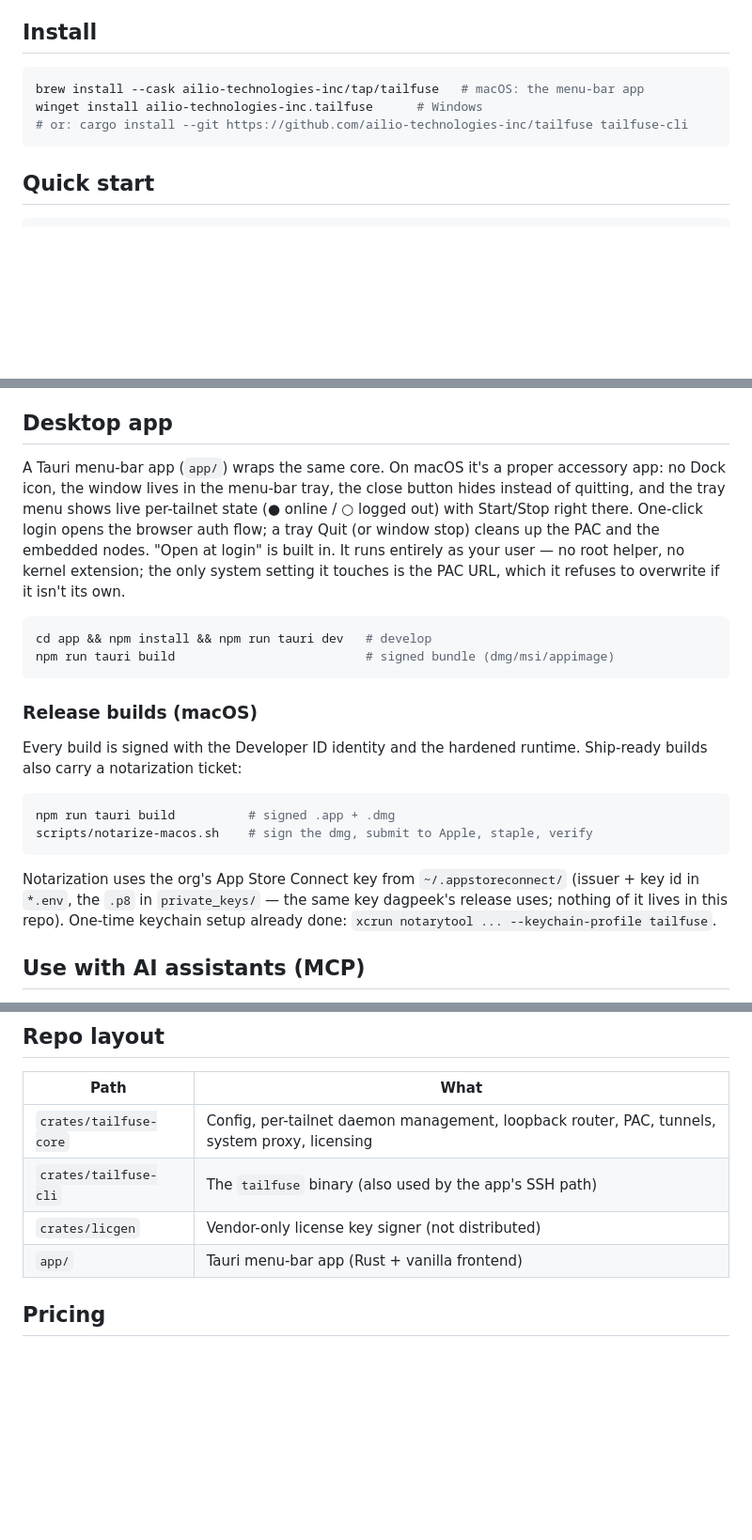
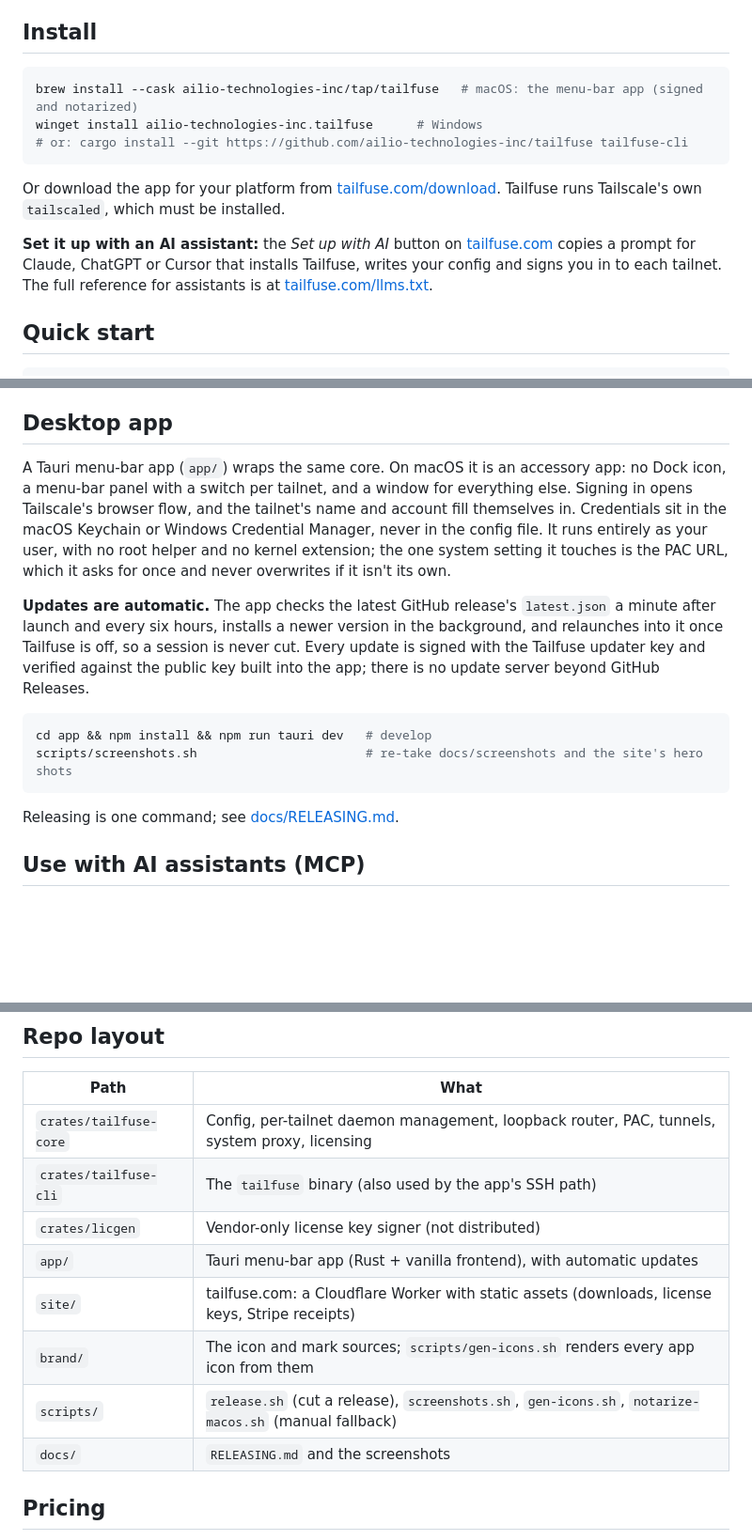
Before and after one commit to ailio-technologies-inc/tailfuse, a Markdown page: README.md, 3 parts joined by grey strips. Shown at 94% size. Drawn GitHub-style; blank space fills up the shorter version.

````diff
--- a/README.md
+++ b/README.md
@@ -23,10 +42,14 @@ Two full daemons fight over routes, `/etc/resolv.conf`, and firewall rules. tail
 ## Install
 
 ```sh
-brew install --cask ailio-technologies-inc/tap/tailfuse   # macOS: the menu-bar app
+brew install --cask ailio-technologies-inc/tap/tailfuse   # macOS: the menu-bar app (signed and notarized)
 winget install ailio-technologies-inc.tailfuse      # Windows
 # or: cargo install --git https://github.com/ailio-technologies-inc/tailfuse tailfuse-cli
 ```
+
+Or download the app for your platform from [tailfuse.com/download](https://tailfuse.com/download). Tailfuse runs Tailscale's own `tailscaled`, which must be installed.
+
+**Set it up with an AI assistant:** the *Set up with AI* button on [tailfuse.com](https://tailfuse.com) copies a prompt for Claude, ChatGPT or Cursor that installs Tailfuse, writes your config and signs you in to each tailnet. The full reference for assistants is at [tailfuse.com/llms.txt](https://tailfuse.com/llms.txt).
 
 ## Quick start
 
@@ -85,35 +108,16 @@ tunnels:
 
 ## Desktop app
 
-A Tauri menu-bar app (`app/`) wraps the same core. On macOS it's a proper
-accessory app: no Dock icon, the window lives in the menu-bar tray, the close
-button hides instead of quitting, and the tray menu shows live per-tailnet
-state (● online / ○ logged out) with Start/Stop right there. One-click login
-opens the browser auth flow; a tray Quit (or window stop) cleans up the PAC
-and the embedded nodes. "Open at login" is built in. It runs entirely as your
-user — no root helper, no kernel extension; the only system setting it
-touches is the PAC URL, which it refuses to overwrite if it isn't its own.
+A Tauri menu-bar app (`app/`) wraps the same core. On macOS it is an accessory app: no Dock icon, a menu-bar panel with a switch per tailnet, and a window for everything else. Signing in opens Tailscale's browser flow, and the tailnet's name and account fill themselves in. Credentials sit in the macOS Keychain or Windows Credential Manager, never in the config file. It runs entirely as your user, with no root helper and no kernel extension; the one system setting it touches is the PAC URL, which it asks for once and never overwrites if it isn't its own.
+
+**Updates are automatic.** The app checks the latest GitHub release's `latest.json` a minute after launch and every six hours, installs a newer version in the background, and relaunches into it once Tailfuse is off, so a session is never cut. Every update is signed with the Tailfuse updater key and verified against the public key built into the app; there is no update server beyond GitHub Releases.
 
 ```sh
 cd app && npm install && npm run tauri dev   # develop
-npm run tauri build                          # signed bundle (dmg/msi/appimage)
+scripts/screenshots.sh                       # re-take docs/screenshots and the site's hero shots
 ```
 
-### Release builds (macOS)
-
-Every build is signed with the Developer ID identity and the hardened
-runtime. Ship-ready builds also carry a notarization ticket:
-
-```sh
-npm run tauri build          # signed .app + .dmg
-scripts/notarize-macos.sh    # sign the dmg, submit to Apple, staple, verify
-```
-
-Notarization uses the org's App Store Connect key from
-`~/.appstoreconnect/` (issuer + key id in `*.env`, the `.p8` in
-`private_keys/` — the same key dagpeek's release uses; nothing of it lives
-in this repo). One-time keychain setup already done:
-`xcrun notarytool ... --keychain-profile tailfuse`.
+Releasing is one command; see [docs/RELEASING.md](docs/RELEASING.md).
 
 ## Use with AI assistants (MCP)
 
@@ -143,7 +147,11 @@ It works against the running Tailfuse (the app, or `tailfuse up`).
 | `crates/tailfuse-core` | Config, per-tailnet daemon management, loopback router, PAC, tunnels, system proxy, licensing |
 | `crates/tailfuse-cli` | The `tailfuse` binary (also used by the app's SSH path) |
 | `crates/licgen` | Vendor-only license key signer (not distributed) |
-| `app/` | Tauri menu-bar app (Rust + vanilla frontend) |
+| `app/` | Tauri menu-bar app (Rust + vanilla frontend), with automatic updates |
+| `site/` | tailfuse.com: a Cloudflare Worker with static assets (downloads, license keys, Stripe receipts) |
+| `brand/` | The icon and mark sources; `scripts/gen-icons.sh` renders every app icon from them |
+| `scripts/` | `release.sh` (cut a release), `screenshots.sh`, `gen-icons.sh`, `notarize-macos.sh` (manual fallback) |
+| `docs/` | `RELEASING.md` and the screenshots |
 
 ## Pricing
 
````
Also changed, not shown: other parts of README.md (+21 -2 lines), docs/RELEASING.md (added, +35 -0 lines), docs/screenshots/app.png (added), docs/screenshots/panel.png (added), docs/screenshots/settings.png (added), 8 other files.
